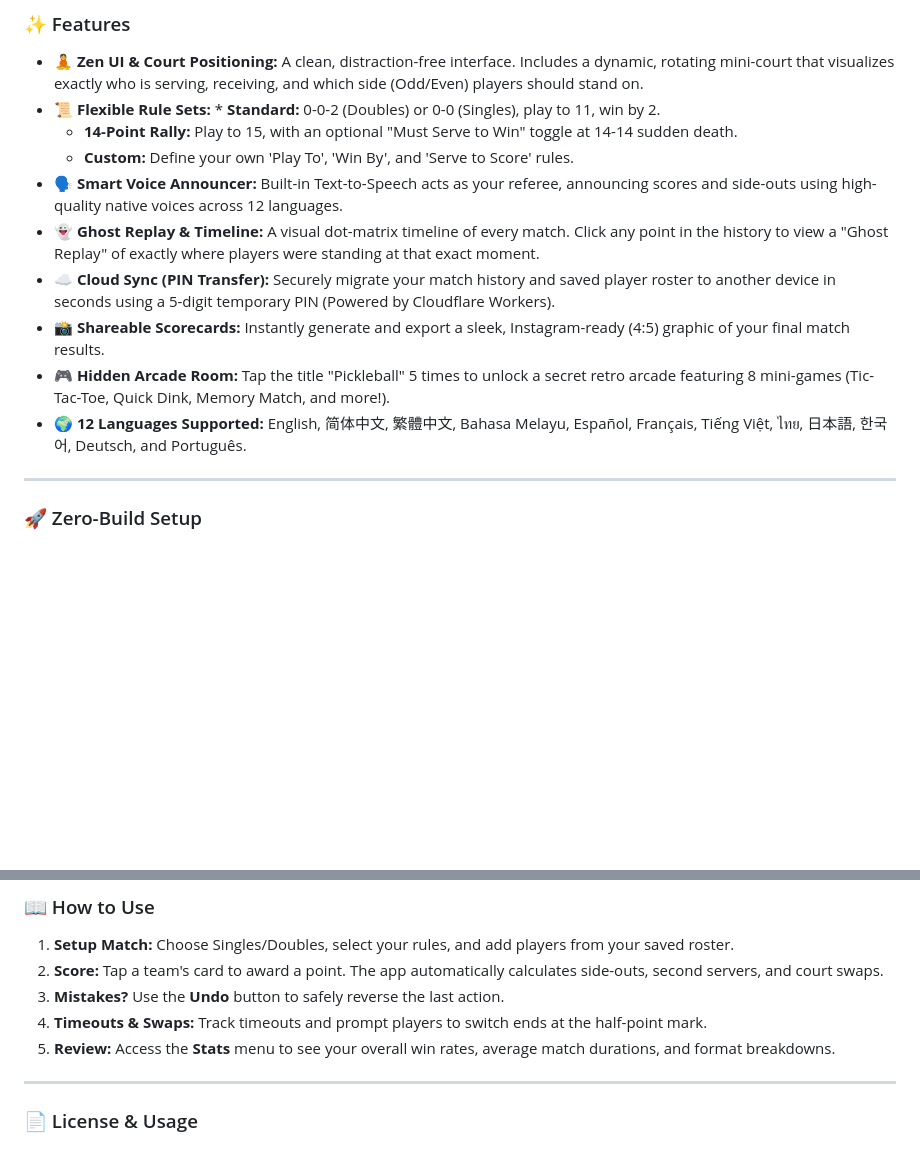
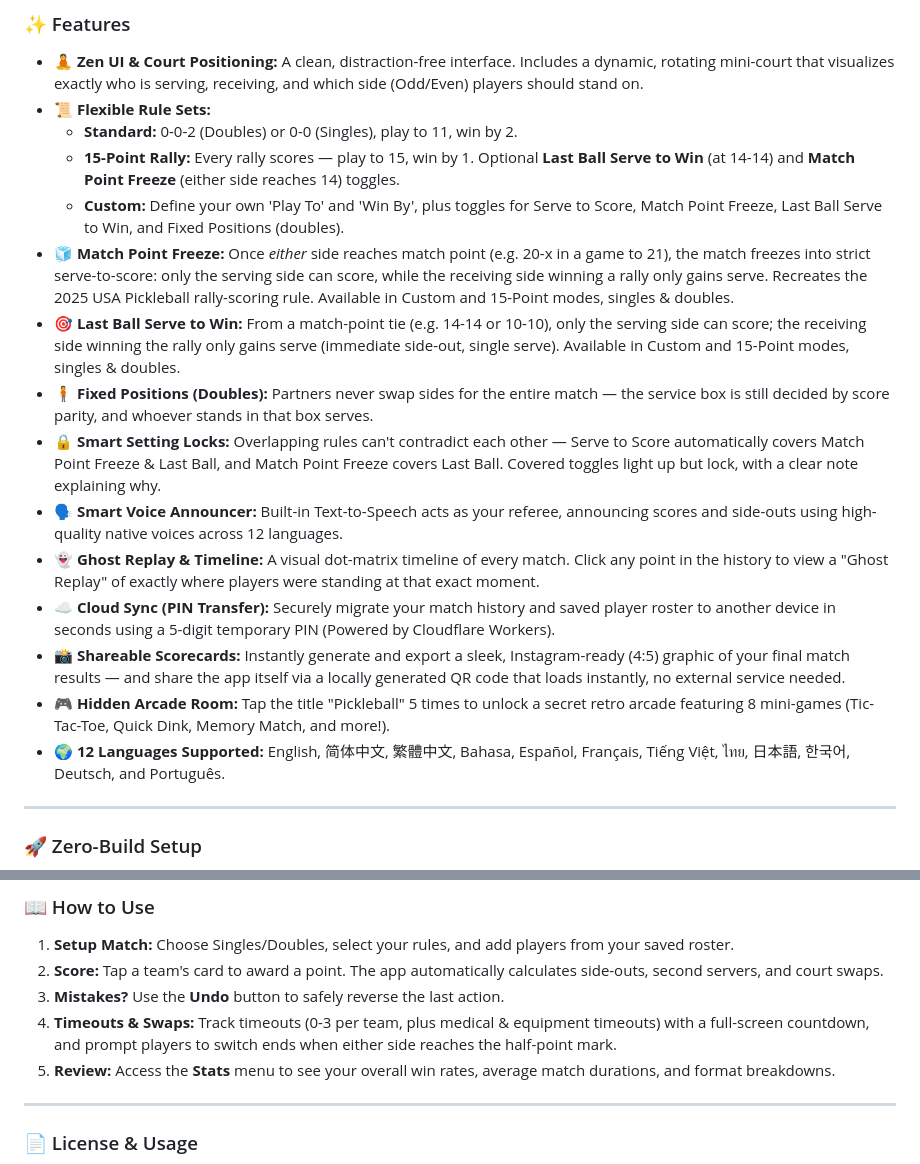
Before and after one commit to yikchun1234/pickleball-point-counter, a Markdown page: README.md, 2 parts joined by grey strips. Drawn GitHub-style; blank space fills up the shorter version.

Commit message:
Update README: document Match Point Freeze, Last Ball Serve to Win, Fixed Positions, Smart Setting Locks, 15-Point Rally naming, local QR sharing, and timeout/switch-ends details

```diff
--- a/README.md
+++ b/README.md
@@ -32,15 +32,20 @@
 ### ✨ Features
 
 * **🧘 Zen UI & Court Positioning:** A clean, distraction-free interface. Includes a dynamic, rotating mini-court that visualizes exactly who is serving, receiving, and which side (Odd/Even) players should stand on.
-* **📜 Flexible Rule Sets:** * **Standard:** 0-0-2 (Doubles) or 0-0 (Singles), play to 11, win by 2.
-  * **14-Point Rally:** Play to 15, with an optional "Must Serve to Win" toggle at 14-14 sudden death.
-  * **Custom:** Define your own 'Play To', 'Win By', and 'Serve to Score' rules.
+* **📜 Flexible Rule Sets:**
+  * **Standard:** 0-0-2 (Doubles) or 0-0 (Singles), play to 11, win by 2.
+  * **15-Point Rally:** Every rally scores — play to 15, win by 1. Optional **Last Ball Serve to Win** (at 14-14) and **Match Point Freeze** (either side reaches 14) toggles.
+  * **Custom:** Define your own 'Play To' and 'Win By', plus toggles for Serve to Score, Match Point Freeze, Last Ball Serve to Win, and Fixed Positions (doubles).
+* **🧊 Match Point Freeze:** Once *either* side reaches match point (e.g. 20-x in a game to 21), the match freezes into strict serve-to-score: only the serving side can score, while the receiving side winning a rally only gains serve. Recreates the 2025 USA Pickleball rally-scoring rule. Available in Custom and 15-Point modes, singles & doubles.
+* **🎯 Last Ball Serve to Win:** From a match-point tie (e.g. 14-14 or 10-10), only the serving side can score; the receiving side winning the rally only gains serve (immediate side-out, single serve). Available in Custom and 15-Point modes, singles & doubles.
+* **🧍 Fixed Positions (Doubles):** Partners never swap sides for the entire match — the service box is still decided by score parity, and whoever stands in that box serves.
+* **🔒 Smart Setting Locks:** Overlapping rules can't contradict each other — Serve to Score automatically covers Match Point Freeze & Last Ball, and Match Point Freeze covers Last Ball. Covered toggles light up but lock, with a clear note explaining why.
 * **🗣️ Smart Voice Announcer:** Built-in Text-to-Speech acts as your referee, announcing scores and side-outs using high-quality native voices across 12 languages.
 * **👻 Ghost Replay & Timeline:** A visual dot-matrix timeline of every match. Click any point in the history to view a "Ghost Replay" of exactly where players were standing at that exact moment.
 * **☁️ Cloud Sync (PIN Transfer):** Securely migrate your match history and saved player roster to another device in seconds using a 5-digit temporary PIN (Powered by Cloudflare Workers).
-* **📸 Shareable Scorecards:** Instantly generate and export a sleek, Instagram-ready (4:5) graphic of your final match results.
+* **📸 Shareable Scorecards:** Instantly generate and export a sleek, Instagram-ready (4:5) graphic of your final match results — and share the app itself via a locally generated QR code that loads instantly, no external service needed.
 * **🎮 Hidden Arcade Room:** Tap the title "Pickleball" 5 times to unlock a secret retro arcade featuring 8 mini-games (Tic-Tac-Toe, Quick Dink, Memory Match, and more!).
-* **🌍 12 Languages Supported:** English, 简体中文, 繁體中文, Bahasa Melayu, Español, Français, Tiếng Việt, ไทย, 日本語, 한국어, Deutsch, and Português.
+* **🌍 12 Languages Supported:** English, 简体中文, 繁體中文, Bahasa, Español, Français, Tiếng Việt, ไทย, 日本語, 한국어, Deutsch, and Português.
 
 ---
 
@@ -70,7 +75,7 @@ You can install this app to use offline directly from your mobile browser!
 1. **Setup Match:** Choose Singles/Doubles, select your rules, and add players from your saved roster.
 2. **Score:** Tap a team's card to award a point. The app automatically calculates side-outs, second servers, and court swaps.
 3. **Mistakes?** Use the **Undo** button to safely reverse the last action.
-4. **Timeouts & Swaps:** Track timeouts and prompt players to switch ends at the half-point mark.
+4. **Timeouts & Swaps:** Track timeouts (0-3 per team, plus medical & equipment timeouts) with a full-screen countdown, and prompt players to switch ends when either side reaches the half-point mark.
 5. **Review:** Access the **Stats** menu to see your overall win rates, average match durations, and format breakdowns.
 
 ---
```
